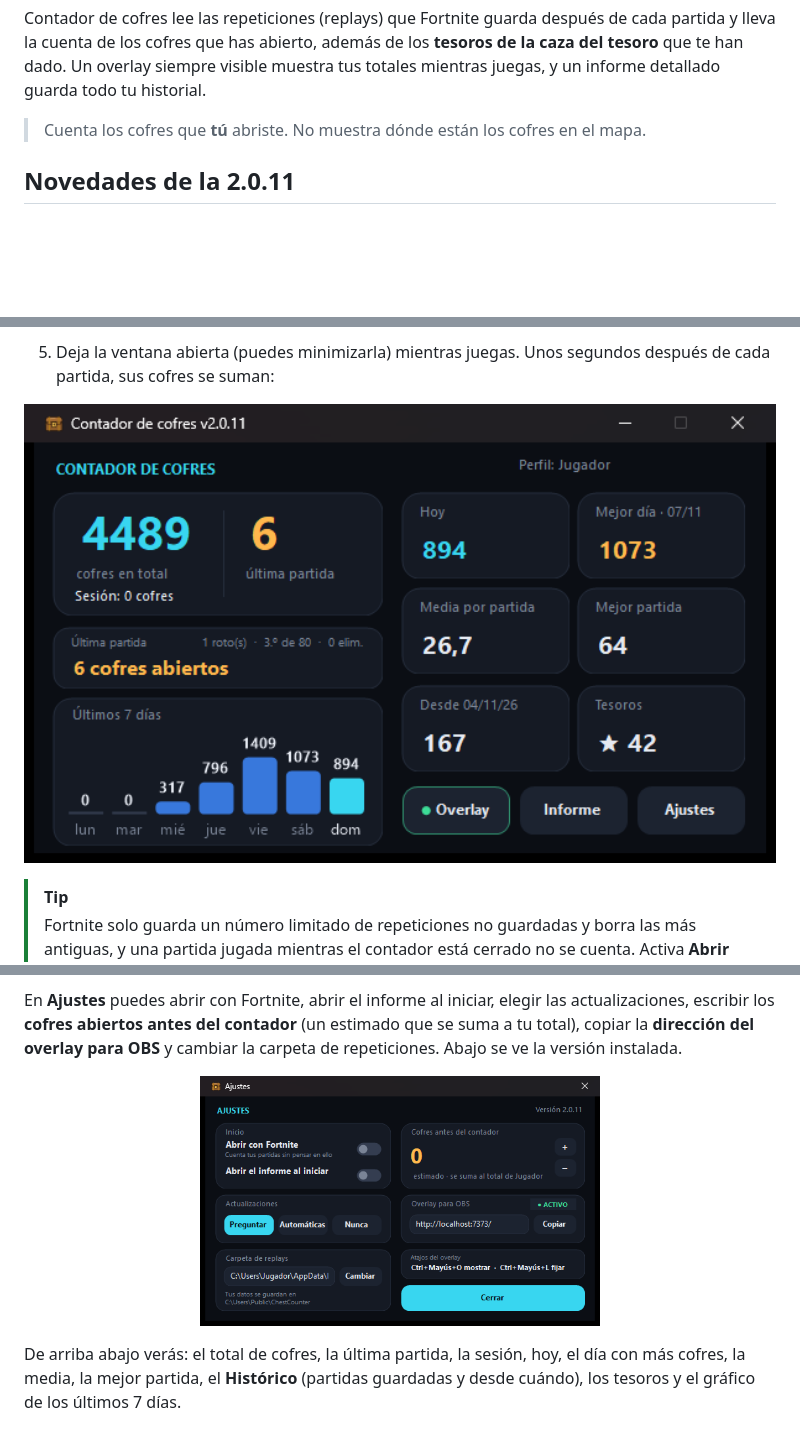
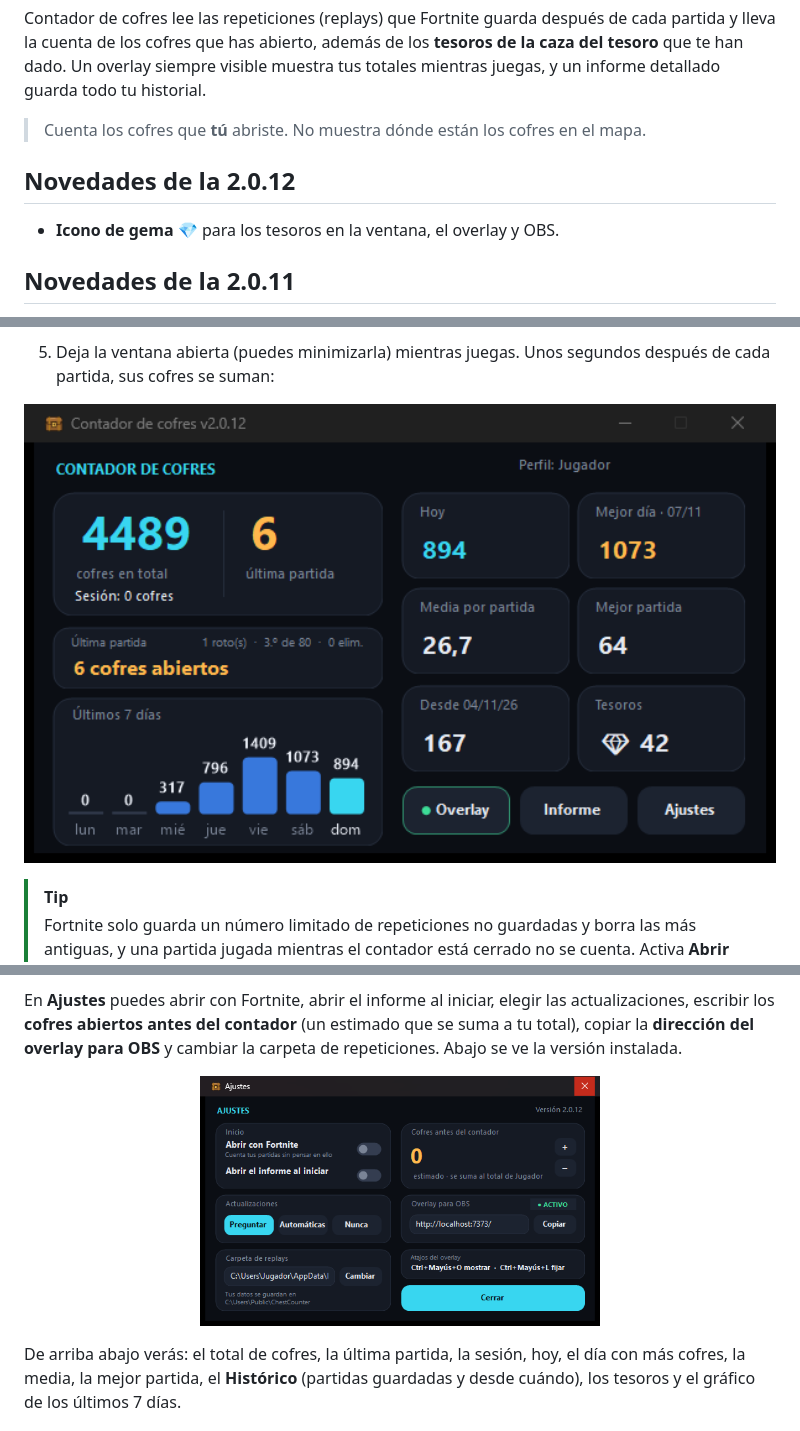
Before and after one commit to Lithiuhm/ChestCounter, a Markdown page: README.md, 3 parts joined by grey strips. GitHub-like rendering; pictures changed too: docs/main.png, docs/settings.png; blank space fills up the shorter version.

```diff
--- a/README.md
+++ b/README.md
@@ -19,6 +19,10 @@
 Contador de cofres lee las repeticiones (replays) que Fortnite guarda después de cada partida y lleva la cuenta de los cofres que has abierto, además de los **tesoros de la caza del tesoro** que te han dado. Un overlay siempre visible muestra tus totales mientras juegas, y un informe detallado guarda todo tu historial.
 
 > Cuenta los cofres que **tú** abriste. No muestra dónde están los cofres en el mapa.
+
+## Novedades de la 2.0.12
+
+- **Icono de gema 💎** para los tesoros en la ventana, el overlay y OBS.
 
 ## Novedades de la 2.0.11
 
```
Also changed, not shown: README.en.md (+4 -0 lines), docs/overlay-en-curso.png, docs/overlay-en-vivo.png, docs/overlay-espera.png, 3 other files.
